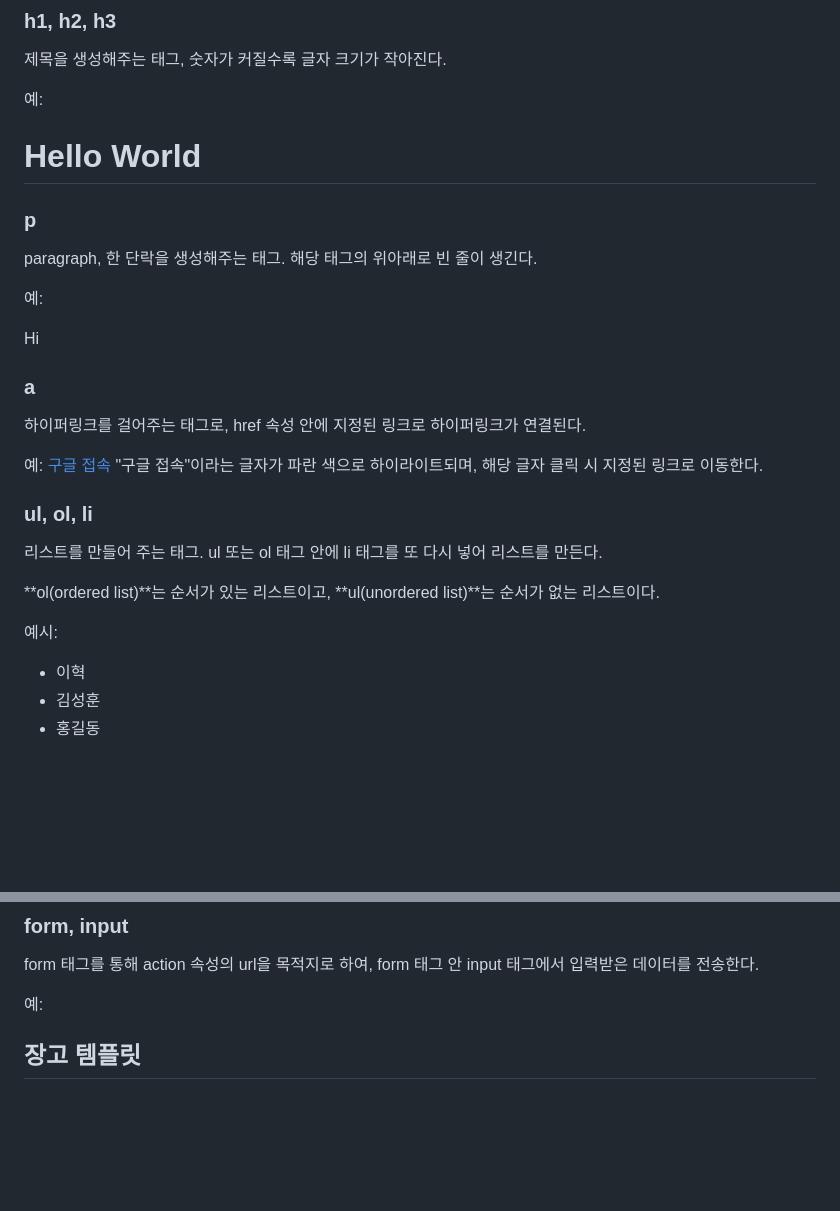
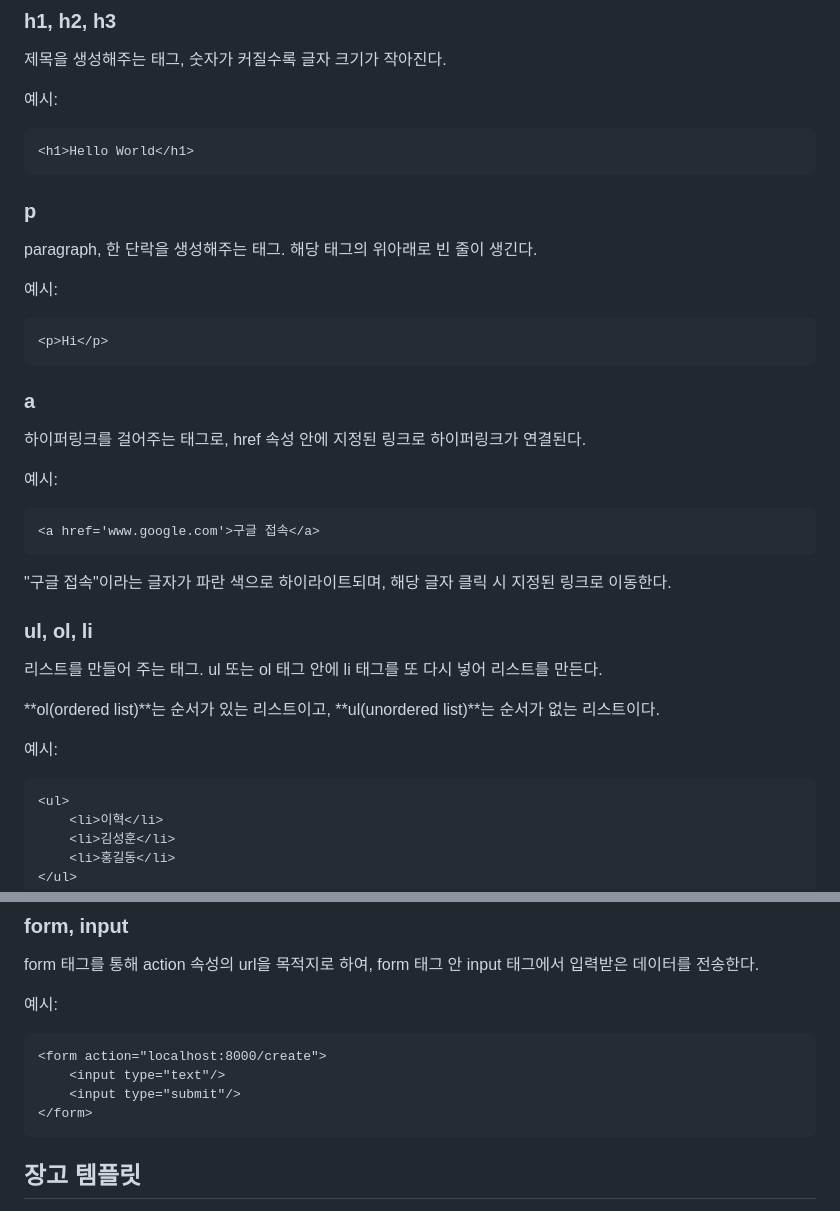
Before and after one commit to FireSword923/2024-2--, a Markdown page: week5/wil.md, 2 parts joined by grey strips. Drawn GitHub-style; blank space fills up the shorter version.

Commit message:
5주차 과제 제출

```diff
--- a/week5/wil.md
+++ b/week5/wil.md
@@ -50,19 +53,22 @@ views.py의 render함수에서, html 경로 뒤에는 **dictionary** 타입의
 ### h1, h2, h3
 제목을 생성해주는 태그, 숫자가 커질수록 글자 크기가 작아진다.
 
-예:
+예시:
+
     <h1>Hello World</h1>
 
 ### p
 paragraph, 한 단락을 생성해주는 태그. 해당 태그의 위아래로 빈 줄이 생긴다.
 
-예:
+예시:
+
     <p>Hi</p>
 
 ### a
 하이퍼링크를 걸어주는 태그로, href 속성 안에 지정된 링크로 하이퍼링크가 연결된다.
 
-예:
+예시:
+
     <a href='www.google.com'>구글 접속</a>
 "구글 접속"이라는 글자가 파란 색으로 하이라이트되며, 해당 글자 클릭 시 지정된 링크로 이동한다.
 
@@ -72,6 +78,7 @@ paragraph, 한 단락을 생성해주는 태그. 해당 태그의 위아래로
 **ol(ordered list)**는 순서가 있는 리스트이고, **ul(unordered list)**는 순서가 없는 리스트이다.
 
 예시:
+
     <ul>
         <li>이혁</li>
         <li>김성훈</li>
@@ -89,7 +96,8 @@ paragraph, 한 단락을 생성해주는 태그. 해당 태그의 위아래로
 ### form, input
 form 태그를 통해 action 속성의 url을 목적지로 하여, form 태그 안 input 태그에서 입력받은 데이터를 전송한다.
 
-예:
+예시:
+
     <form action="localhost:8000/create">
         <input type="text"/>
         <input type="submit"/>
```
Also changed, not shown: other parts of week5/wil.md (+3 -0 lines).
